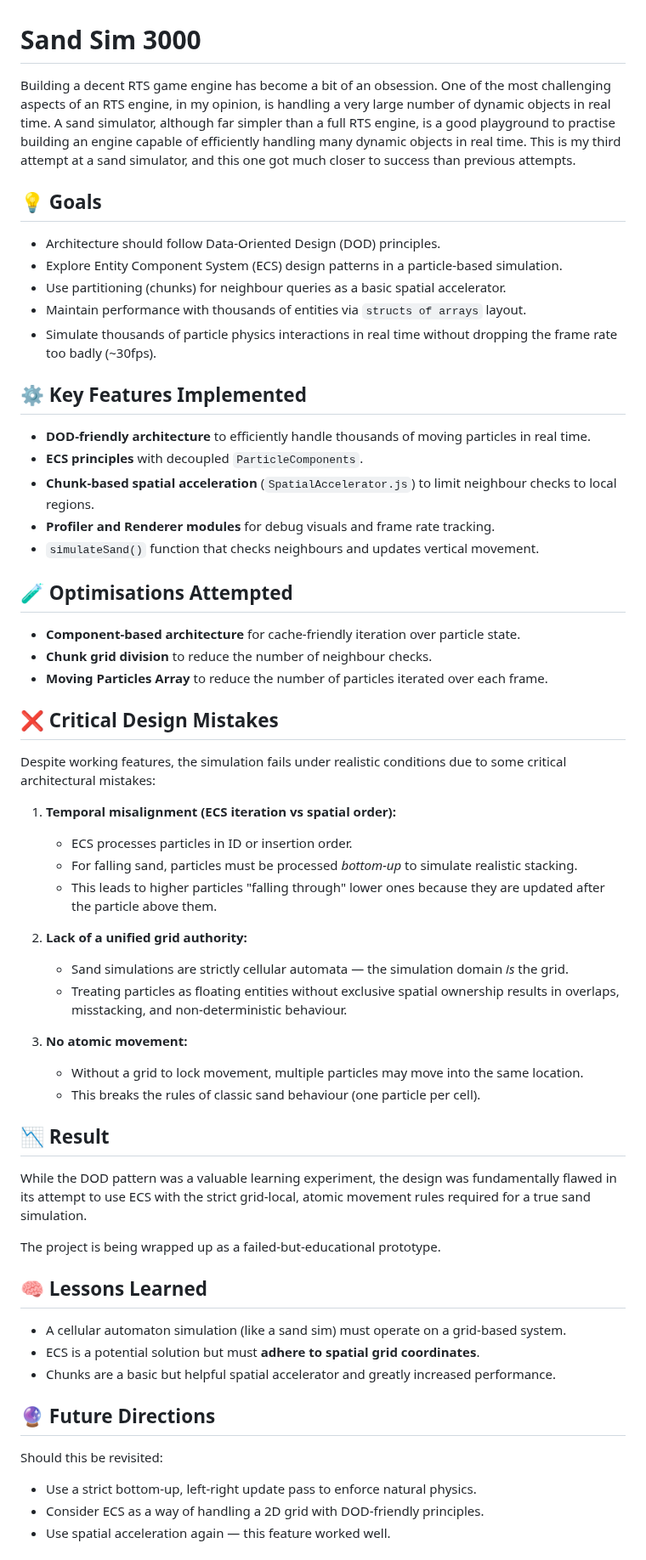
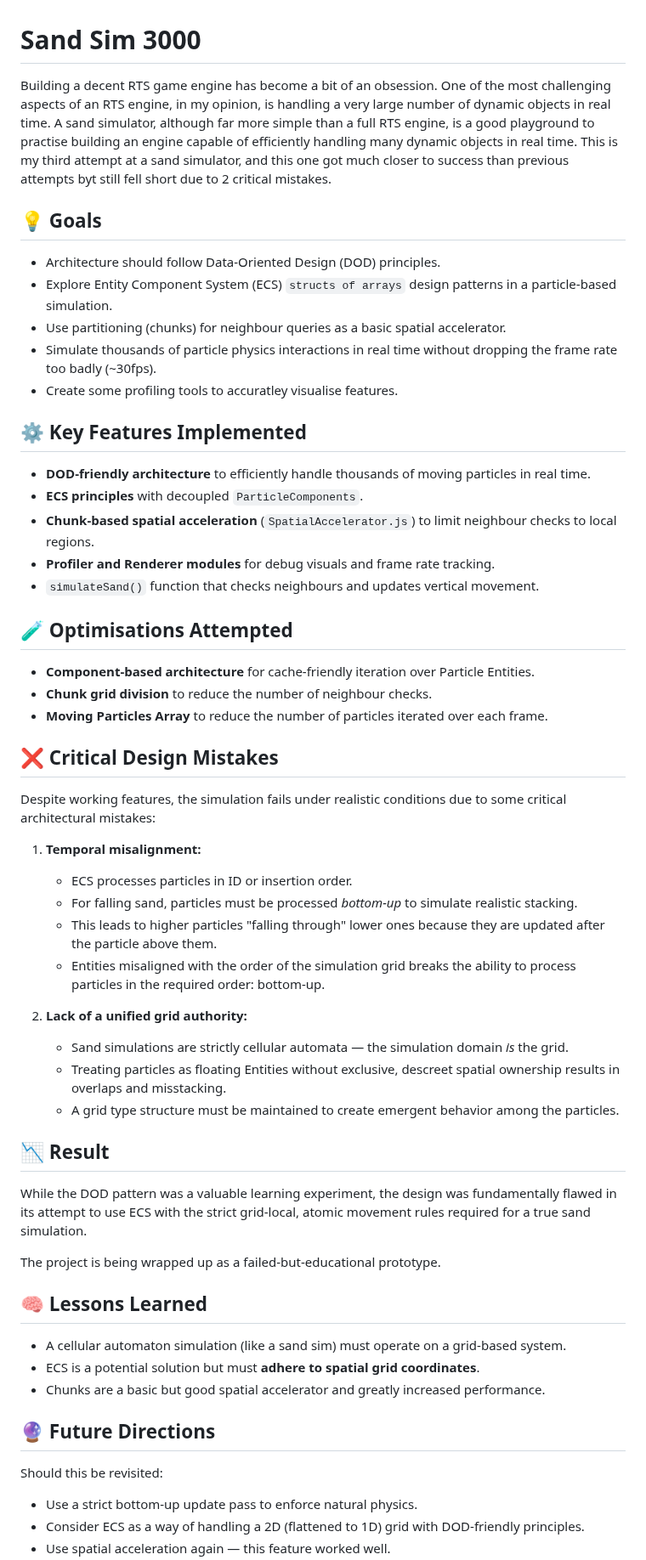
Before and after one commit to 123samueld/WFC_Terrain_Generator, a Markdown page: README.md, the part around one of its changes. Shown at 85% size. Rendered like a GitHub page.

Commit message:
README revised notes

```diff
--- a/README.md
+++ b/README.md
@@ -1,14 +1,14 @@
 # Sand Sim 3000
 
-Building a decent RTS game engine has become a bit of an obsession. One of the most challenging aspects of an RTS engine, in my opinion, is handling a very large number of dynamic objects in real time. A sand simulator, although far simpler than a full RTS engine, is a good playground to practise building an engine capable of efficiently handling many dynamic objects in real time. This is my third attempt at a sand simulator, and this one got much closer to success than previous attempts.
+Building a decent RTS game engine has become a bit of an obsession. One of the most challenging aspects of an RTS engine, in my opinion, is handling a very large number of dynamic objects in real time. A sand simulator, although far more simple than a full RTS engine, is a good playground to practise building an engine capable of efficiently handling many dynamic objects in real time. This is my third attempt at a sand simulator, and this one got much closer to success than previous attempts byt still fell short due to 2 critical mistakes.
 
 ## 💡 Goals
 
 - Architecture should follow Data-Oriented Design (DOD) principles.
-- Explore Entity Component System (ECS) design patterns in a particle-based simulation.
+- Explore Entity Component System (ECS) `structs of arrays` design patterns in a particle-based simulation.
 - Use partitioning (chunks) for neighbour queries as a basic spatial accelerator.
-- Maintain performance with thousands of entities via `structs of arrays` layout.
 - Simulate thousands of particle physics interactions in real time without dropping the frame rate too badly (~30fps).
+- Create some profiling tools to accuratley visualise features.
 
 ## ⚙️ Key Features Implemented
 
@@ -20,7 +20,7 @@ Building a decent RTS game engine has become a bit of an obsession. One of the m
 
 ## 🧪 Optimisations Attempted
 
-- **Component-based architecture** for cache-friendly iteration over particle state.
+- **Component-based architecture** for cache-friendly iteration over Particle Entities.
 - **Chunk grid division** to reduce the number of neighbour checks.
 - **Moving Particles Array** to reduce the number of particles iterated over each frame.
 
@@ -28,18 +28,17 @@ Building a decent RTS game engine has become a bit of an obsession. One of the m
 
 Despite working features, the simulation fails under realistic conditions due to some critical architectural mistakes:
 
-1. **Temporal misalignment (ECS iteration vs spatial order):**
+1. **Temporal misalignment:**
    - ECS processes particles in ID or insertion order.
    - For falling sand, particles must be processed *bottom-up* to simulate realistic stacking.
    - This leads to higher particles "falling through" lower ones because they are updated after the particle above them.
+   - Entities misaligned with the order of the simulation grid breaks the ability to process particles in the required order: bottom-up.
 
 2. **Lack of a unified grid authority:**
    - Sand simulations are strictly cellular automata — the simulation domain *is* the grid.
-   - Treating particles as floating entities without exclusive spatial ownership results in overlaps, misstacking, and non-deterministic behaviour.
+   - Treating particles as floating Entities without exclusive, descreet spatial ownership results in overlaps and misstacking.
+   - A grid type structure must be maintained to create emergent behavior among the particles.
 
-3. **No atomic movement:**
-   - Without a grid to lock movement, multiple particles may move into the same location.
-   - This breaks the rules of classic sand behaviour (one particle per cell).
 
 ## 📉 Result
 
@@ -51,11 +50,11 @@ The project is being wrapped up as a failed-but-educational prototype.
 
 - A cellular automaton simulation (like a sand sim) must operate on a grid-based system.
 - ECS is a potential solution but must **adhere to spatial grid coordinates**.
-- Chunks are a basic but helpful spatial accelerator and greatly increased performance.
+- Chunks are a basic but good spatial accelerator and greatly increased performance.
 
 ## 🔮 Future Directions
 
 Should this be revisited:
-- Use a strict bottom-up, left-right update pass to enforce natural physics.
-- Consider ECS as a way of handling a 2D grid with DOD-friendly principles.
+- Use a strict bottom-up update pass to enforce natural physics.
+- Consider ECS as a way of handling a 2D (flattened to 1D) grid with DOD-friendly principles.
 - Use spatial acceleration again — this feature worked well.
```
Also changed, not shown: other parts of README.md (+1 -0 lines).
